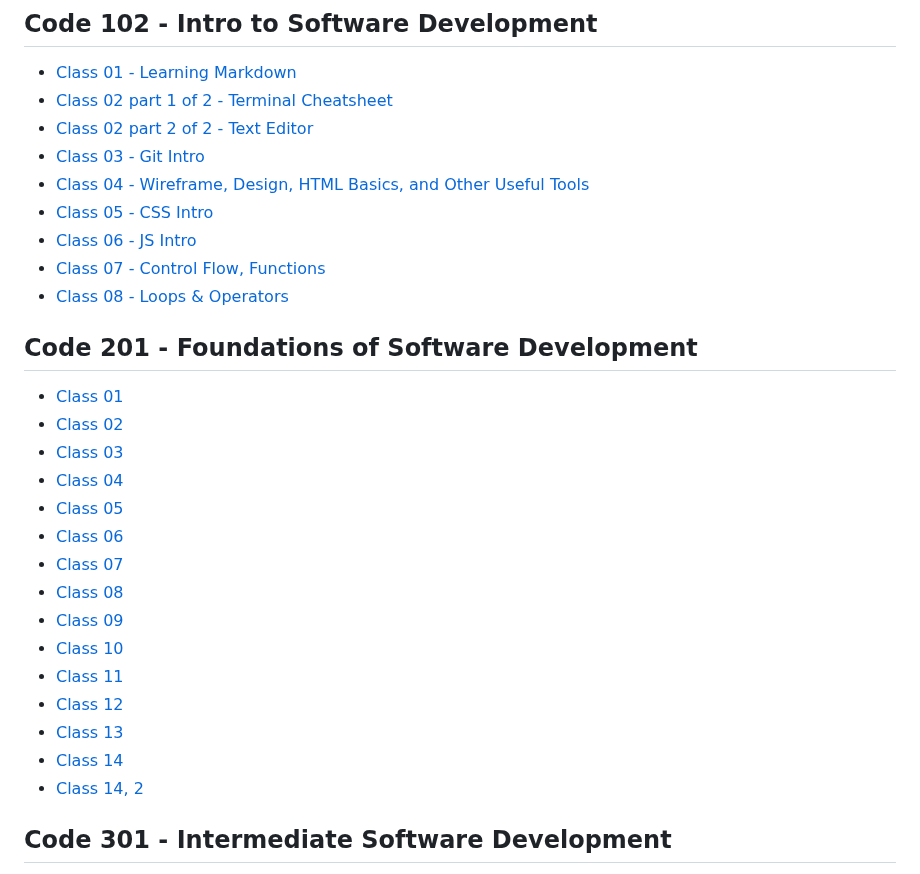
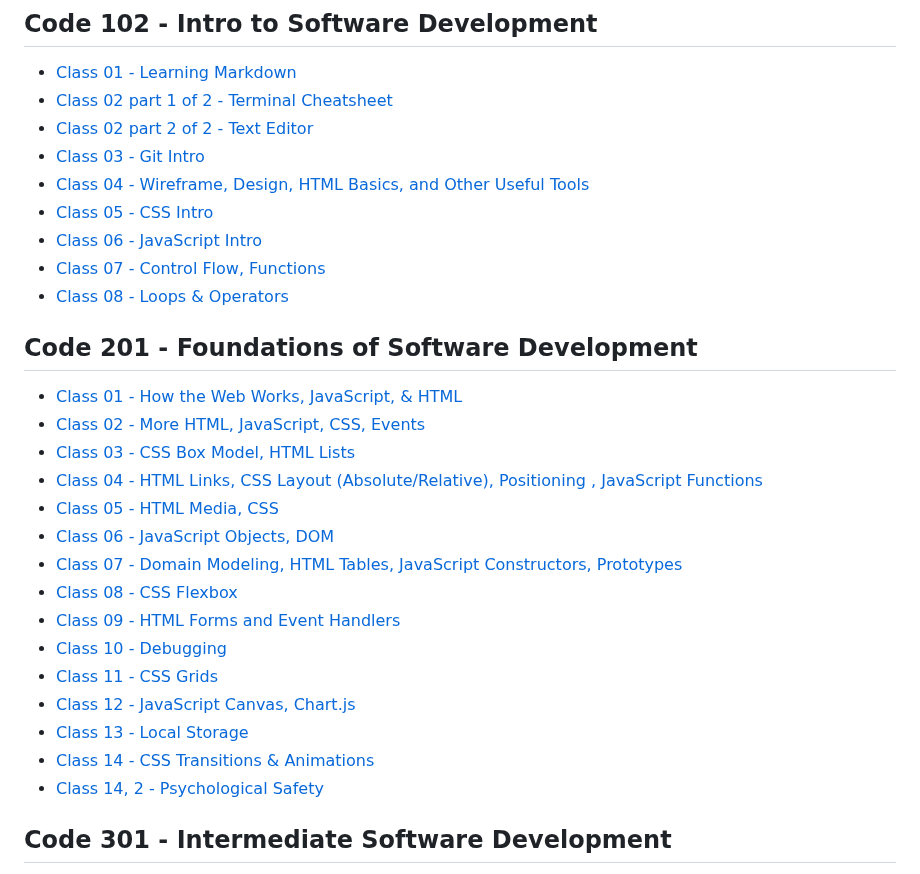
Before and after one commit to kpgomez/reading-notes, a Markdown page: README.md, the part around the change. Rendered like a GitHub page.

```diff
--- a/README.md
+++ b/README.md
@@ -8,27 +8,27 @@ Collection of all my notes while at CodeFellows and links for further study
 - [Class 03 - Git Intro](/code-102/class-03-git-intro.md)
 - [Class 04 - Wireframe, Design, HTML Basics, and Other Useful Tools](/code-102/class-04.md)
 - [Class 05 - CSS Intro](/code-102/class-05.md)
-- [Class 06 - JS Intro](/code-102/class-06.md)
+- [Class 06 - JavaScript Intro](/code-102/class-06.md)
 - [Class 07 - Control Flow, Functions](/code-102/class-07.md)
 - [Class 08 - Loops & Operators](/code-102/class-08.md)
 
 ## Code 201 - Foundations of Software Development
 
-- [Class 01](/code-201/class-01)
-- [Class 02](/code-201/class-02)
-- [Class 03](/code-201/class-03)
-- [Class 04](/code-201/class-04)
-- [Class 05](/code-201/class-05)
-- [Class 06](/code-201/class-06)
-- [Class 07](/code-201/class-07)
-- [Class 08](/code-201/class-08)
-- [Class 09](/code-201/class-09)
-- [Class 10](/code-201/class-10)
-- [Class 11](/code-201/class-11)
-- [Class 12](/code-201/class-12)
-- [Class 13](/code-201/class-13)
-- [Class 14](/code-201/class-14)
-- [Class 14, 2](/code-201/class-14-2)
+- [Class 01 - How the Web Works, JavaScript, & HTML](/code-201/class-01)
+- [Class 02 - More HTML, JavaScript, CSS, Events](/code-201/class-02)
+- [Class 03 - CSS Box Model, HTML Lists](/code-201/class-03)
+- [Class 04 - HTML Links, CSS Layout (Absolute/Relative), Positioning , JavaScript Functions](/code-201/class-04)
+- [Class 05 - HTML Media, CSS](/code-201/class-05)
+- [Class 06 - JavaScript Objects, DOM](/code-201/class-06)
+- [Class 07 - Domain Modeling, HTML Tables, JavaScript Constructors, Prototypes](/code-201/class-07)
+- [Class 08 - CSS Flexbox](/code-201/class-08)
+- [Class 09 - HTML Forms and Event Handlers](/code-201/class-09)
+- [Class 10 - Debugging](/code-201/class-10)
+- [Class 11 - CSS Grids](/code-201/class-11)
+- [Class 12 - JavaScript Canvas, Chart.js](/code-201/class-12)
+- [Class 13 - Local Storage](/code-201/class-13)
+- [Class 14 - CSS Transitions & Animations](/code-201/class-14)
+- [Class 14, 2 - Psychological Safety](/code-201/class-14-2)
 
 ## Code 301 - Intermediate Software Development
 
```
